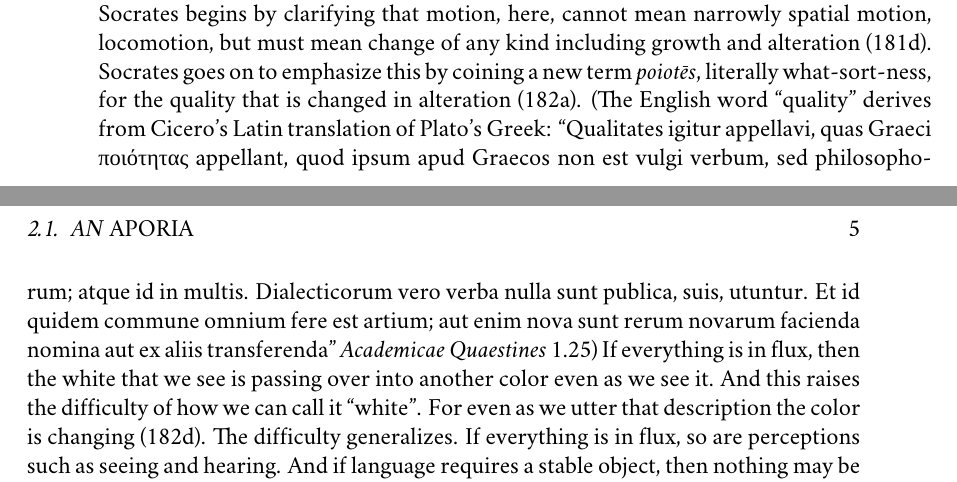
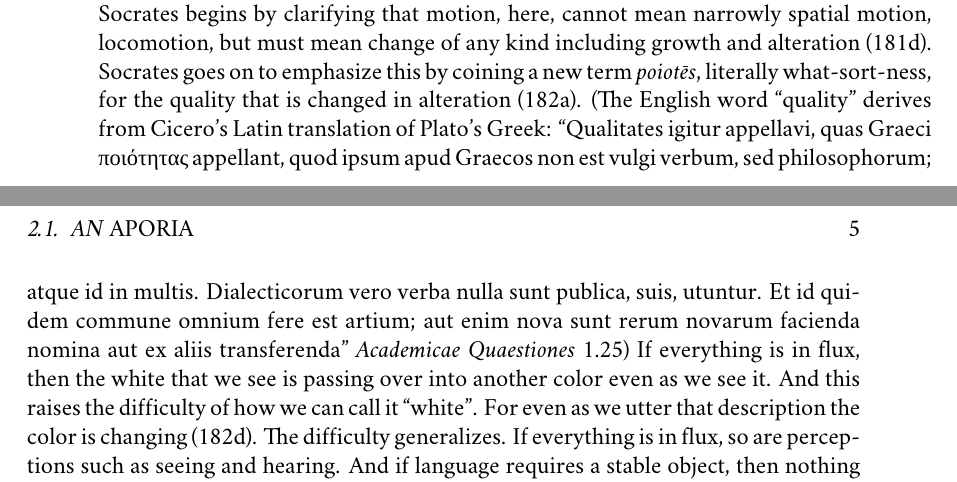
Before and after one commit to PhilGeek/timaeus, a LaTeX book (timaeus.tex, which reads cosmogeny.tex): two parts of pages 11 and 12 of 34, joined at a grey line, cut so that both start at the same text. Compiled offline with XeLaTeX; a missing font is replaced by an installed copy or a similar font.

Commit message:
Fixed spelling

```diff
--- a/cosmogeny.tex
+++ b/cosmogeny.tex
@@ -14,7 +14,7 @@ In the \emph{Cratylus}, Socrates presents three arguments against the doctrine o
 
 The linguistic difficulty is raised again in the \emph{Theaetetus}. Again the issue is how to coherently describe something in the process of continual change in every respect. Again Plato emphasizes that this process continues even as we speak in attempting to describe it (\emph{Cratylus} 439d10, \emph{Theaetetus} 182d7). There are, however, differences. The ontological problem is not raised in the \emph{Theaetetus}. While, in that dialogue, Eleatic monism is opposed to Ionian Heracliteanism, no Eleatic assumptions about the nature of Being are directly leveraged against the doctrine of total flux. The epistemological concern of the \emph{Cratylus}, that something continually changing in every respect could not be the object of knowledge, is not explicitly raised in the \emph{Theaetetus}. This is reasonably since, in that dialogue, what counts as knowledge is precisely what is at issue. However, one may wonder whether this specific epistemological concern, while not made explicit in the \emph{Theaetetus}, is, nonetheless, implicit in the overall dialectical structure of that dialogue. Notoriously, \emph{Parmenides} raises six \emph{aporiai} concerning the Forms, and the \emph{Theaetetus} makes no mention of the Forms. Perhaps the \emph{Theaetetus} may be read as beginning with the assumption that there are no Forms and drawing out the conclusion that no adequate definition of knowledge is to be had. This, at the very least, approaches Plato's Eleatic conviction that knowledge requires stable objects along with his further insistence that only the Forms have the requisite stability.
 
-In the \emph{Theaetetus}, the doctrine of total flux is expressed as everything being in motion. Socrates begins by clarifying that motion, here, cannot mean narrowly spatial motion, locomotion, but must mean change of any kind including growth and alteration (181d). Socrates goes on to emphasize this by coining a new term \emph{poiotēs}, literally what-sort-ness, for the quality that is changed in alteration (182a). (The English word ``quality'' derives from Cicero's Latin translation of Plato's Greek: ``Qualitates igitur appellavi, quas Graeci {\sbl ποιότητας} appellant, quod ipsum apud Graecos non est vulgi verbum, sed philosophorum; atque id in multis. Dialecticorum vero verba nulla sunt publica, suis, utuntur. Et id quidem commune omnium fere est artium; aut enim nova sunt rerum novarum facienda nomina aut ex aliis transferenda'' \emph{Academicae Quaestines} 1.25) If everything is in flux, then the white that we see is passing over into another color even as we see it. And this raises the difficulty of how we can call it ``white''. For even as we utter that description the color is changing (182d). The difficulty generalizes. If everything is in flux, so are perceptions such as seeing and hearing. And if language requires a stable object, then nothing may be described as seeing or not seeing, or perceiving or not perceiving more generally (182e). Like in the \emph{Cratylus}, though this is not made explicit, the difficulty seems general, applying equally to naming and predication.
+In the \emph{Theaetetus}, the doctrine of total flux is expressed as everything being in motion. Socrates begins by clarifying that motion, here, cannot mean narrowly spatial motion, locomotion, but must mean change of any kind including growth and alteration (181d). Socrates goes on to emphasize this by coining a new term \emph{poiotēs}, literally what-sort-ness, for the quality that is changed in alteration (182a). (The English word ``quality'' derives from Cicero's Latin translation of Plato's Greek: ``Qualitates igitur appellavi, quas Graeci {\sbl ποιότητας} appellant, quod ipsum apud Graecos non est vulgi verbum, sed philosophorum; atque id in multis. Dialecticorum vero verba nulla sunt publica, suis, utuntur. Et id quidem commune omnium fere est artium; aut enim nova sunt rerum novarum facienda nomina aut ex aliis transferenda'' \emph{Academicae Quaestiones} 1.25) If everything is in flux, then the white that we see is passing over into another color even as we see it. And this raises the difficulty of how we can call it ``white''. For even as we utter that description the color is changing (182d). The difficulty generalizes. If everything is in flux, so are perceptions such as seeing and hearing. And if language requires a stable object, then nothing may be described as seeing or not seeing, or perceiving or not perceiving more generally (182e). Like in the \emph{Cratylus}, though this is not made explicit, the difficulty seems general, applying equally to naming and predication.
 
 The \emph{Cratylus} and the \emph{Theaetetus} reject the doctrine of total flux as incoherent. But Plato does not restrict Being to what is invariable. For example, in the \emph{Philebus} 27b8, Plato extends the notion of Being to what comes to be. So it would seem that while Plato rejects the doctrine of total flux as incoherent, he is amenable to a world of partial flux (on Plato's persistent attachment to flux see Aristotle \emph{Metaphysics} A 6). However, the \emph{Cratylus} and the \emph{Theaetetus}, while clear about the incoherence of the doctrine of total flux, remain silent about any successor notion. The new metaphysical scheme of the \emph{Timaeus}, involving, Paradigm, image, and the Receptacle, is meant to provide the resources for a coherent successor notion of partial flux.
 
```
